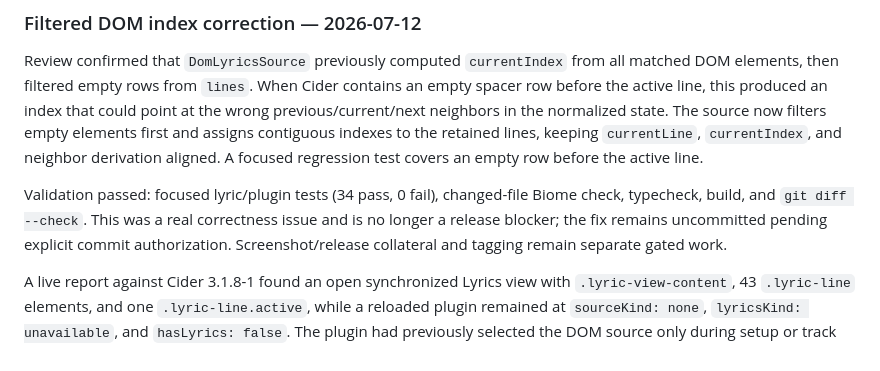
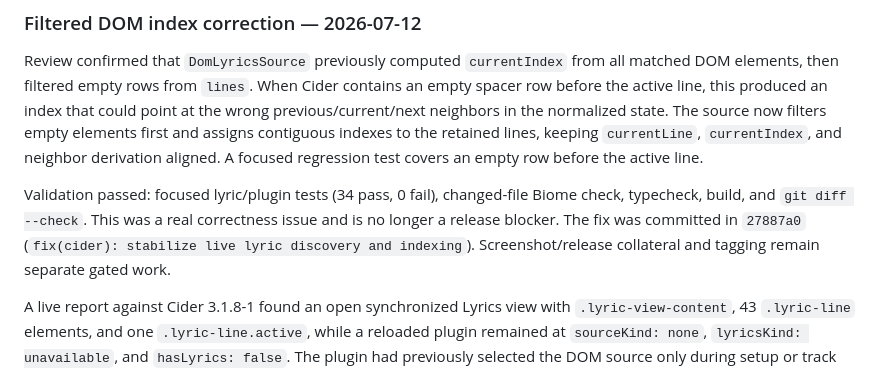
Before and after one commit to Lfmpaes/klyric, a Markdown page: docs/phase-status.md, the part around the change. Rendered like a GitHub page.

```diff
--- a/docs/phase-status.md
+++ b/docs/phase-status.md
@@ -776,9 +776,9 @@ aligned. A focused regression test covers an empty row before the active line.
 
 Validation passed: focused lyric/plugin tests (34 pass, 0 fail), changed-file
 Biome check, typecheck, build, and `git diff --check`. This was a real correctness
-issue and is no longer a release blocker; the fix remains uncommitted pending
-explicit commit authorization. Screenshot/release collateral and tagging remain
-separate gated work.
+issue and is no longer a release blocker. The fix was committed in `27887a0`
+(`fix(cider): stabilize live lyric discovery and indexing`). Screenshot/release
+collateral and tagging remain separate gated work.
 
 
 A live report against Cider 3.1.8-1 found an open synchronized Lyrics view with
```
Also changed, not shown: AGENTS.md (+6 -6 lines).
